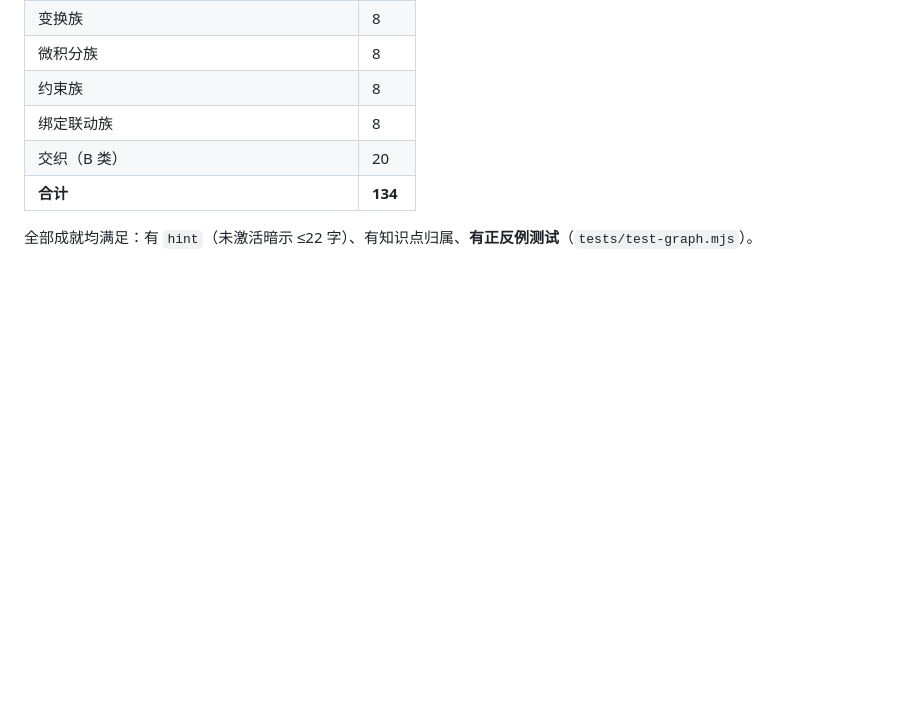
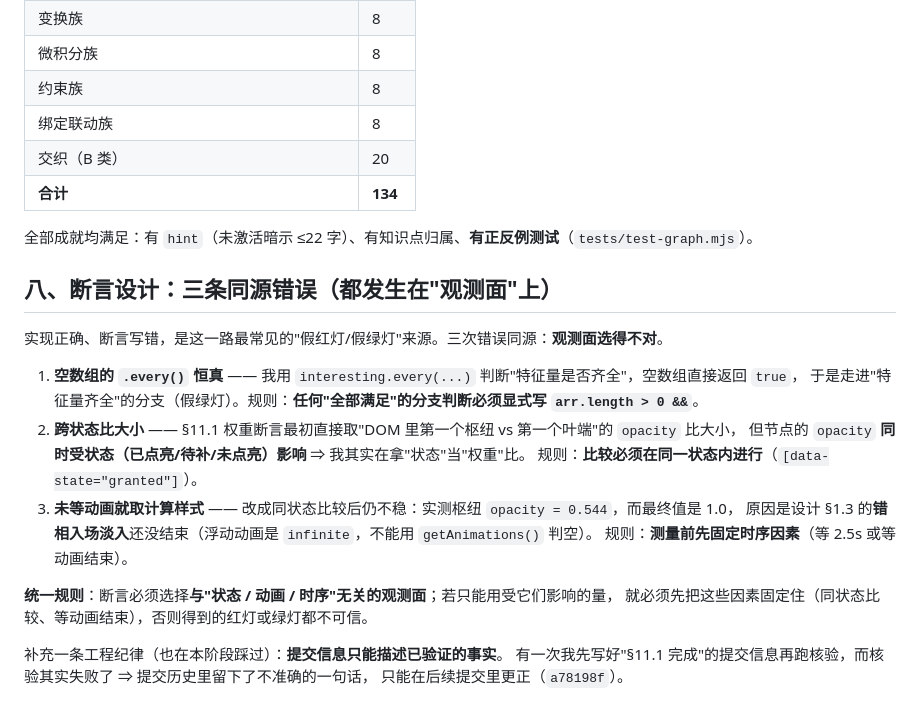
Before and after one commit to Xiaodaocs/Interweaver, a Markdown page: docs/P15-附二-实施复盘.md, the part around the change. Drawn GitHub-style; blank space fills up the shorter version.

Commit message:
docs: 复盘补 §8「断言设计三条同源错误」（空数组恒真/跨状态比大小/未等动画）+ 提交信息纪律

```diff
--- a/docs/P15-附二-实施复盘.md
+++ b/docs/P15-附二-实施复盘.md
@@ -117,3 +117,23 @@
 | **合计** | **134** |
 
 全部成就均满足：有 `hint`（未激活暗示 ≤22 字）、有知识点归属、**有正反例测试**（`tests/test-graph.mjs`）。
+
+## 八、断言设计：三条同源错误（都发生在"观测面"上）
+
+实现正确、断言写错，是这一路最常见的"假红灯/假绿灯"来源。三次错误同源：**观测面选得不对**。
+
+1. **空数组的 `.every()` 恒真** —— 我用 `interesting.every(...)` 判断"特征量是否齐全"，空数组直接返回 `true`，
+   于是走进"特征量齐全"的分支（假绿灯）。规则：**任何"全部满足"的分支判断必须显式写 `arr.length > 0 &&`**。
+2. **跨状态比大小** —— §11.1 权重断言最初直接取"DOM 里第一个枢纽 vs 第一个叶端"的 `opacity` 比大小，
+   但节点的 `opacity` **同时受状态（已点亮/待补/未点亮）影响** ⇒ 我其实在拿"状态"当"权重"比。
+   规则：**比较必须在同一状态内进行**（`[data-state="granted"]`）。
+3. **未等动画就取计算样式** —— 改成同状态比较后仍不稳：实测枢纽 `opacity = 0.544`，而最终值是 1.0，
+   原因是设计 §1.3 的**错相入场淡入**还没结束（浮动动画是 `infinite`，不能用 `getAnimations()` 判空）。
+   规则：**测量前先固定时序因素**（等 2.5s 或等动画结束）。
+
+**统一规则**：断言必须选择**与"状态 / 动画 / 时序"无关的观测面**；若只能用受它们影响的量，
+就必须先把这些因素固定住（同状态比较、等动画结束），否则得到的红灯或绿灯都不可信。
+
+补充一条工程纪律（也在本阶段踩过）：**提交信息只能描述已验证的事实**。
+有一次我先写好"§11.1 完成"的提交信息再跑核验，而核验其实失败了 ⇒ 提交历史里留下了不准确的一句话，
+只能在后续提交里更正（`a78198f`）。
```
